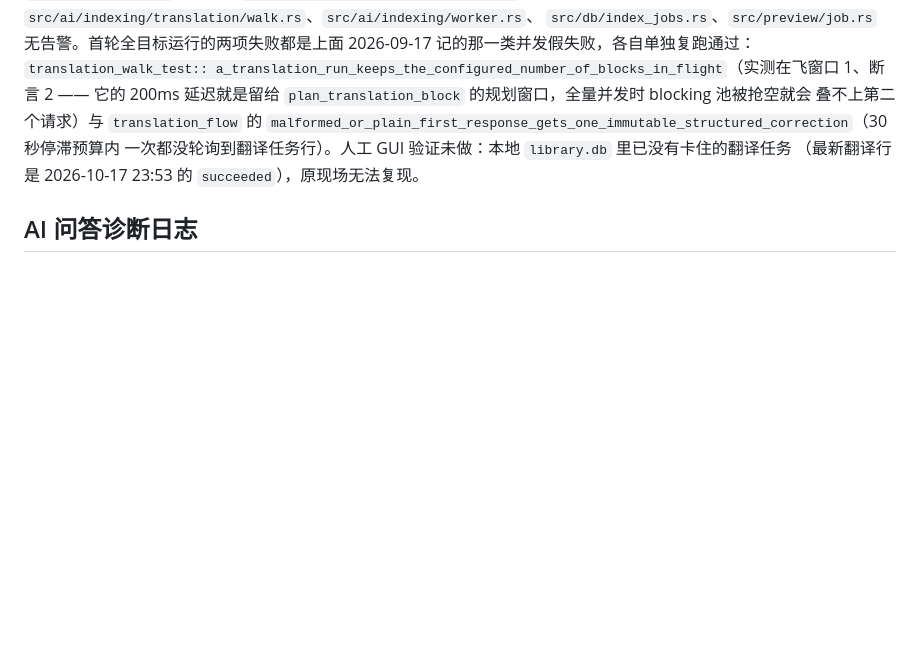
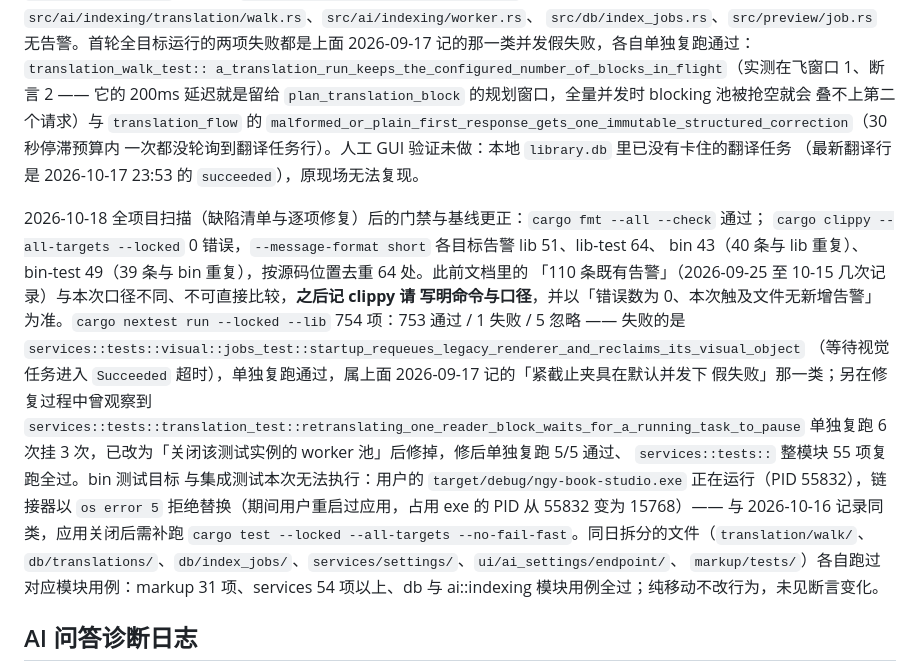
Before and after one commit to ngy-ai/ngy-book-studio, a Markdown page: docs/agent/environment-and-commands.md, the part around the change. Drawn GitHub-style; blank space fills up the shorter version.

```diff
--- a/docs/agent/environment-and-commands.md
+++ b/docs/agent/environment-and-commands.md
@@ -263,6 +263,26 @@ a_translation_run_keeps_the_configured_number_of_blocks_in_flight`（实测在
 一次都没轮询到翻译任务行）。人工 GUI 验证未做：本地 `library.db` 里已没有卡住的翻译任务
 （最新翻译行是 2026-10-17 23:53 的 `succeeded`），原现场无法复现。
 
+2026-10-18 全项目扫描（缺陷清单与逐项修复）后的门禁与基线更正：`cargo fmt --all --check` 通过；
+`cargo clippy --all-targets --locked` 0 错误，`--message-format short` 各目标告警 lib 51、lib-test 64、
+bin 43（40 条与 lib 重复）、bin-test 49（39 条与 bin 重复），按源码位置去重 64 处。此前文档里的
+「110 条既有告警」（2026-09-25 至 10-15 几次记录）与本次口径不同、不可直接比较，**之后记 clippy 请
+写明命令与口径**，并以「错误数为 0、本次触及文件无新增告警」为准。`cargo nextest run --locked --lib`
+754 项：753 通过 / 1 失败 / 5 忽略 —— 失败的是
+`services::tests::visual::jobs_test::startup_requeues_legacy_renderer_and_reclaims_its_visual_object`
+（等待视觉任务进入 `Succeeded` 超时），单独复跑通过，属上面 2026-09-17 记的「紧截止夹具在默认并发下
+假失败」那一类；另在修复过程中曾观察到
+`services::tests::translation_test::retranslating_one_reader_block_waits_for_a_running_task_to_pause`
+单独复跑 6 次挂 3 次，已改为「关闭该测试实例的 worker 池」后修掉，修后单独复跑 5/5 通过、
+`services::tests::` 整模块 55 项复跑全过。bin 测试目标
+与集成测试本次无法执行：用户的 `target/debug/ngy-book-studio.exe` 正在运行（PID 55832），链接器以
+`os error 5` 拒绝替换（期间用户重启过应用，占用 exe 的 PID 从 55832 变为 15768）—— 与 2026-10-16
+记录同类，应用关闭后需补跑
+`cargo test --locked --all-targets --no-fail-fast`。同日拆分的文件（`translation/walk/`、
+`db/translations/`、`db/index_jobs/`、`services/settings/`、`ui/ai_settings/endpoint/`、
+`markup/tests/`）各自跑过对应模块用例：markup 31 项、services 54 项以上、db 与 ai::indexing
+模块用例全过；纯移动不改行为，未见断言变化。
+
 ## AI 问答诊断日志
 
 AI 日志统一使用 `ngy_ai` target。未设置 `RUST_LOG` 时，默认
```
Also changed, not shown: ROADMAP.md (+27 -19 lines).
